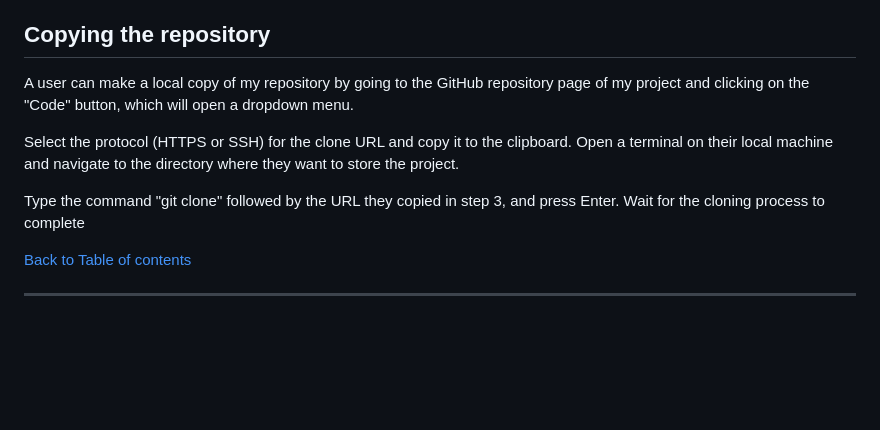
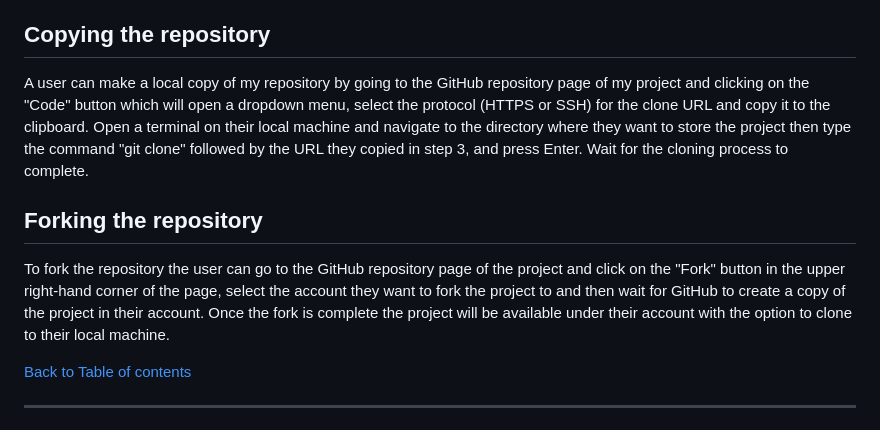
Before and after one commit to Trollope91/Milestone-Project-One, a Markdown page: README.md, the part around the change. GitHub-like rendering; blank space fills up the shorter version.

Commit message:
Add forking guide to readme

```diff
--- a/README.md
+++ b/README.md
@@ -266,13 +266,14 @@ The project was deployed on GitHub Pages. I used Gitpod as a development environ
 
 ## Copying the repository
 
-A user can make a local copy of my repository by going to the GitHub repository page of my project and clicking on the "Code" button, which will open a dropdown menu.
+A user can make a local copy of my repository by going to the GitHub repository page of my project and clicking on the "Code" button which will open a dropdown menu, select the protocol (HTTPS or SSH) for the clone URL and copy it to the clipboard.
+Open a terminal on their local machine and navigate to the directory where they want to store the project then type the command "git clone" followed by the URL they copied in step 3, and press Enter.
+Wait for the cloning process to complete.
 
-Select the protocol (HTTPS or SSH) for the clone URL and copy it to the clipboard.
-Open a terminal on their local machine and navigate to the directory where they want to store the project.
+## Forking the repository
 
-Type the command "git clone" followed by the URL they copied in step 3, and press Enter.
-Wait for the cloning process to complete
+To fork the repository the user can go to the GitHub repository page of the project and click on the "Fork" button in the upper right-hand corner of the page, select the account they want to fork the project to and then wait for GitHub to create a copy of the project in their account.
+Once the fork is complete the project will be available under their account with the option to clone to their local machine.
 
 [Back to Table of contents](#table-of-contents)
 ___
```
